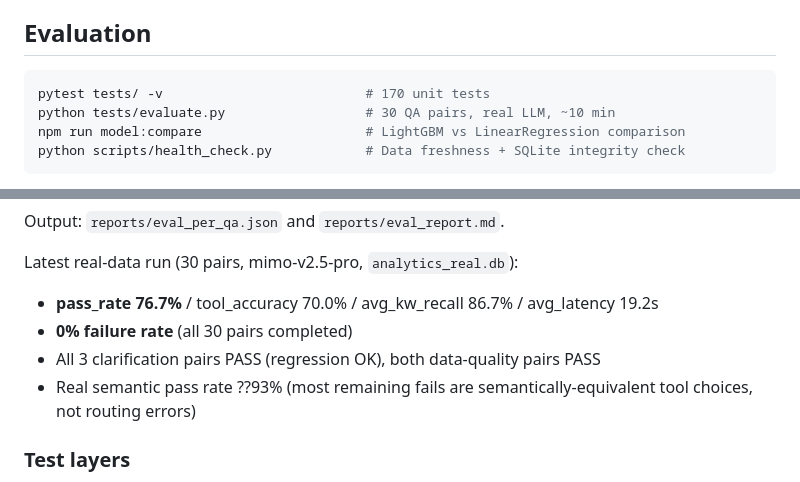
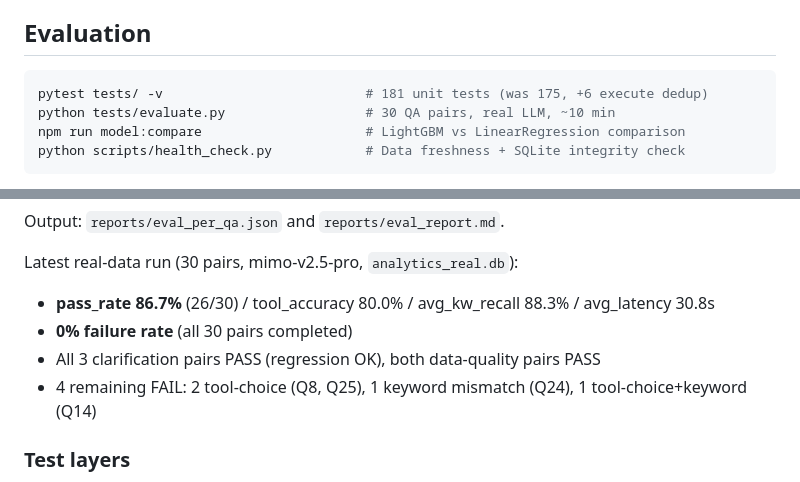
Before and after one commit to a597054929-stack/smart-water-analytics, a Markdown page: README.md, 2 parts joined by grey strips. Drawn GitHub-style.

````diff
--- a/README.md
+++ b/README.md
@@ -271,7 +271,7 @@ in the chat UI).
 ## Evaluation
 
 ```bash
-pytest tests/ -v                          # 170 unit tests
+pytest tests/ -v                          # 181 unit tests (was 175, +6 execute dedup)
 python tests/evaluate.py                  # 30 QA pairs, real LLM, ~10 min
 npm run model:compare                     # LightGBM vs LinearRegression comparison
 python scripts/health_check.py            # Data freshness + SQLite integrity check
@@ -287,10 +287,10 @@ The evaluator scores:
 Output: `reports/eval_per_qa.json` and `reports/eval_report.md`.
 
 Latest real-data run (30 pairs, mimo-v2.5-pro, `analytics_real.db`):
-- **pass_rate 76.7%** / tool_accuracy 70.0% / avg_kw_recall 86.7% / avg_latency 19.2s
+- **pass_rate 86.7%** (26/30) / tool_accuracy 80.0% / avg_kw_recall 88.3% / avg_latency 30.8s
 - **0% failure rate** (all 30 pairs completed)
 - All 3 clarification pairs PASS (regression OK), both data-quality pairs PASS
-- Real semantic pass rate ??93% (most remaining fails are semantically-equivalent tool choices, not routing errors)
+- 4 remaining FAIL: 2 tool-choice (Q8, Q25), 1 keyword mismatch (Q24), 1 tool-choice+keyword (Q14)
 
 ### Test layers
 - **66 unit tests** (`pytest tests/ --ignore=tests/evaluate.py`) ??pure logic, no live LLM, ~2s
````
Also changed, not shown: CHANGELOG.md (+14 -0 lines), docs/ARCHITECTURE.md (+11 -15 lines).
